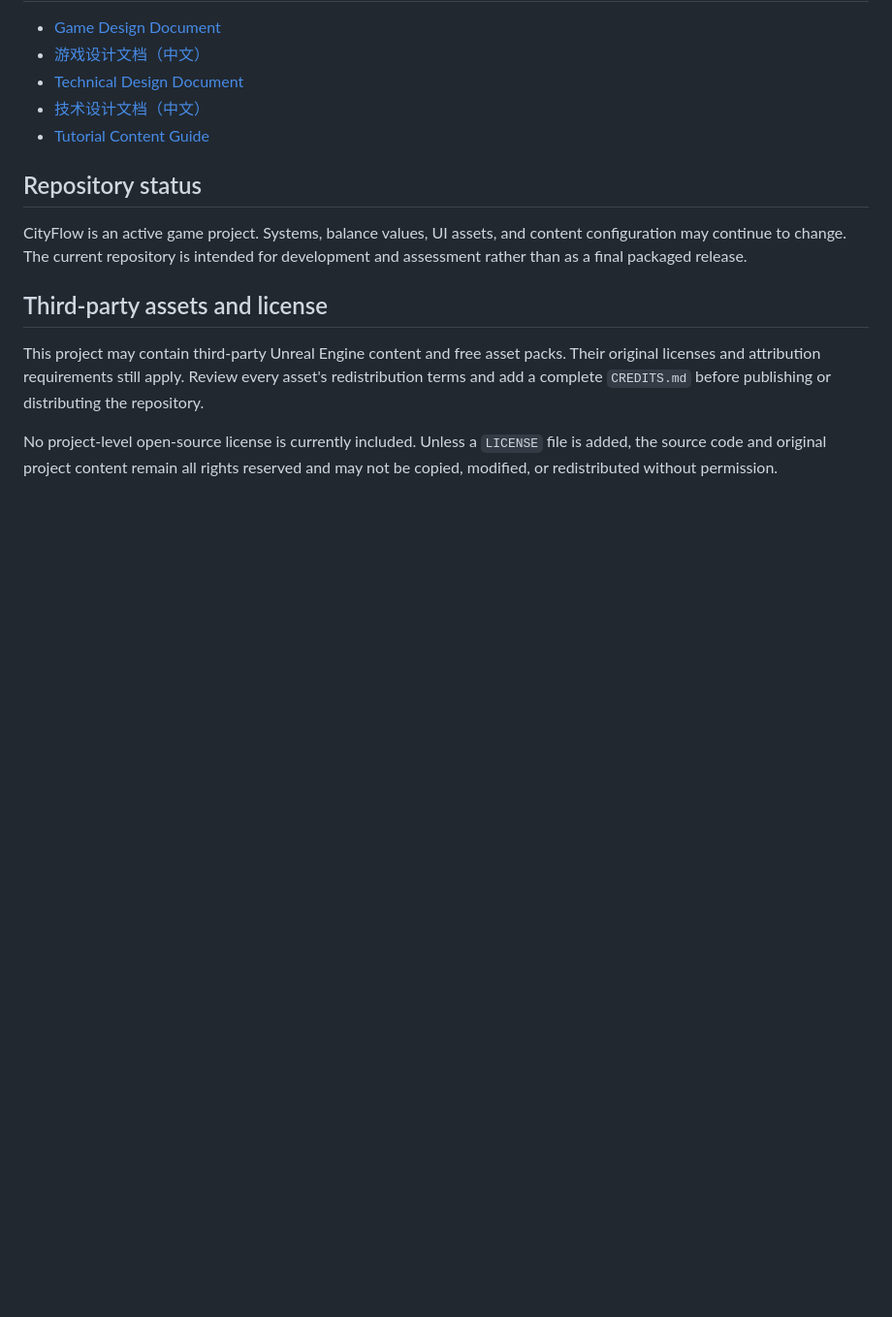
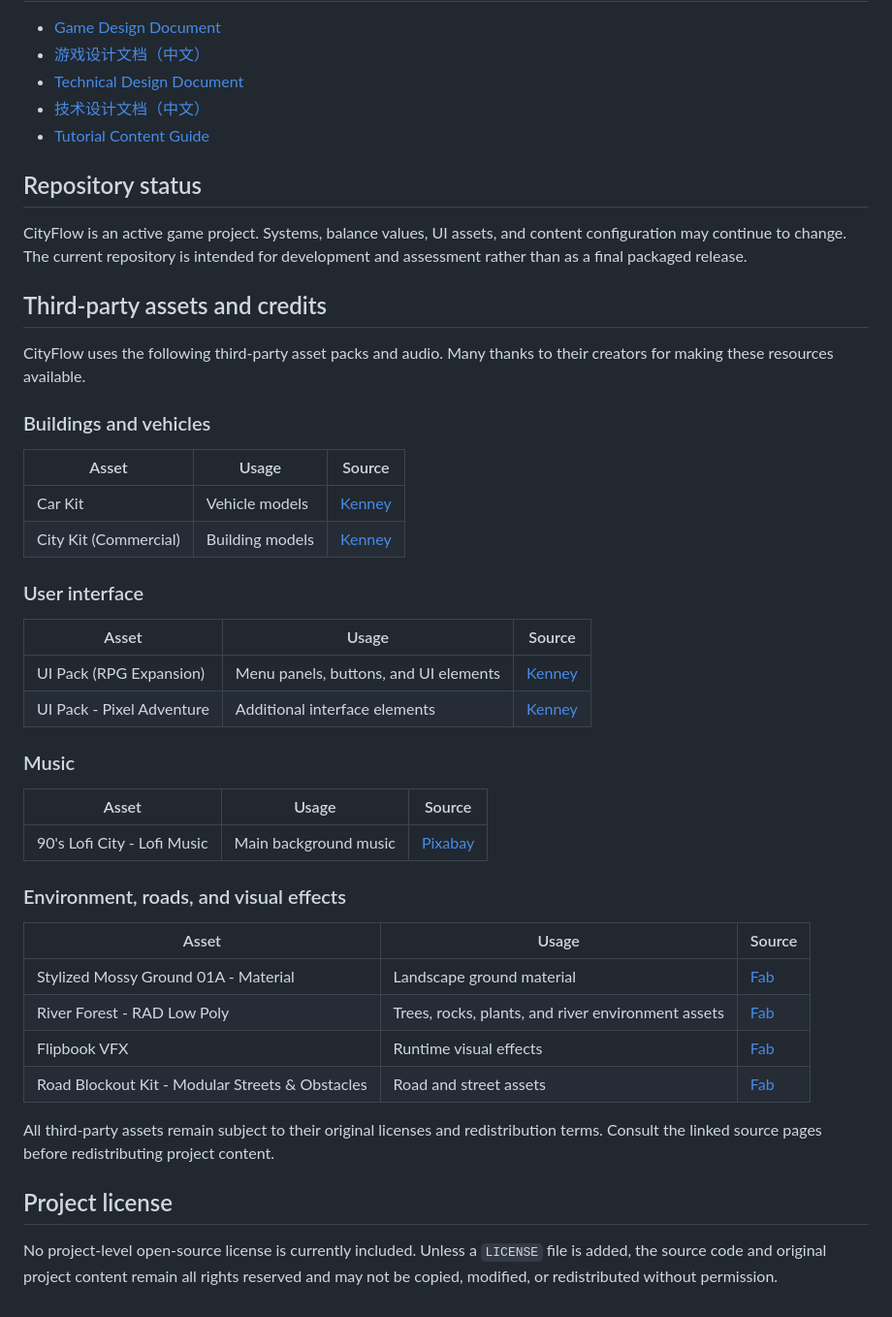
Before and after one commit to zhenyanlong/CityFlow, a Markdown page: README.md, the part around the change. Shown at 97% size. Drawn GitHub-style; blank space fills up the shorter version.

Commit message:
fix: update readme

```diff
--- a/README.md
+++ b/README.md
@@ -197,8 +197,41 @@ The main C++ areas are `GameMode`, `Grid`, `LSystem`, `Vehicle`, `Scoring`, `Env
 
 CityFlow is an active game project. Systems, balance values, UI assets, and content configuration may continue to change. The current repository is intended for development and assessment rather than as a final packaged release.
 
-## Third-party assets and license
+## Third-party assets and credits
 
-This project may contain third-party Unreal Engine content and free asset packs. Their original licenses and attribution requirements still apply. Review every asset's redistribution terms and add a complete `CREDITS.md` before publishing or distributing the repository.
+CityFlow uses the following third-party asset packs and audio. Many thanks to their creators for making these resources available.
+
+### Buildings and vehicles
+
+| Asset | Usage | Source |
+|---|---|---|
+| Car Kit | Vehicle models | [Kenney](https://www.kenney.nl/assets/car-kit) |
+| City Kit (Commercial) | Building models | [Kenney](https://www.kenney.nl/assets/city-kit-commercial) |
+
+### User interface
+
+| Asset | Usage | Source |
+|---|---|---|
+| UI Pack (RPG Expansion) | Menu panels, buttons, and UI elements | [Kenney](https://www.kenney.nl/assets/ui-pack-rpg-expansion) |
+| UI Pack - Pixel Adventure | Additional interface elements | [Kenney](https://www.kenney.nl/assets/ui-pack-pixel-adventure) |
+
+### Music
+
+| Asset | Usage | Source |
+|---|---|---|
+| 90's Lofi City - Lofi Music | Main background music | [Pixabay](https://pixabay.com/music/beats-90x27s-lofi-city-lofi-music-332737/) |
+
+### Environment, roads, and visual effects
+
+| Asset | Usage | Source |
+|---|---|---|
+| Stylized Mossy Ground 01A - Material | Landscape ground material | [Fab](https://www.fab.com/listings/18b5746d-dd8d-48c4-b0ec-6a61e02bf240) |
+| River Forest - RAD Low Poly | Trees, rocks, plants, and river environment assets | [Fab](https://www.fab.com/listings/e8bf2cd3-1828-4860-8d0c-8ad6ec253cba) |
+| Flipbook VFX | Runtime visual effects | [Fab](https://www.fab.com/listings/434162ef-4456-49d4-bfda-79b82b236171) |
+| Road Blockout Kit - Modular Streets & Obstacles | Road and street assets | [Fab](https://www.fab.com/listings/dc6b14b3-f7eb-4a53-a589-eb3d5bfbb8d5) |
+
+All third-party assets remain subject to their original licenses and redistribution terms. Consult the linked source pages before redistributing project content.
+
+## Project license
 
 No project-level open-source license is currently included. Unless a `LICENSE` file is added, the source code and original project content remain all rights reserved and may not be copied, modified, or redistributed without permission.
```
